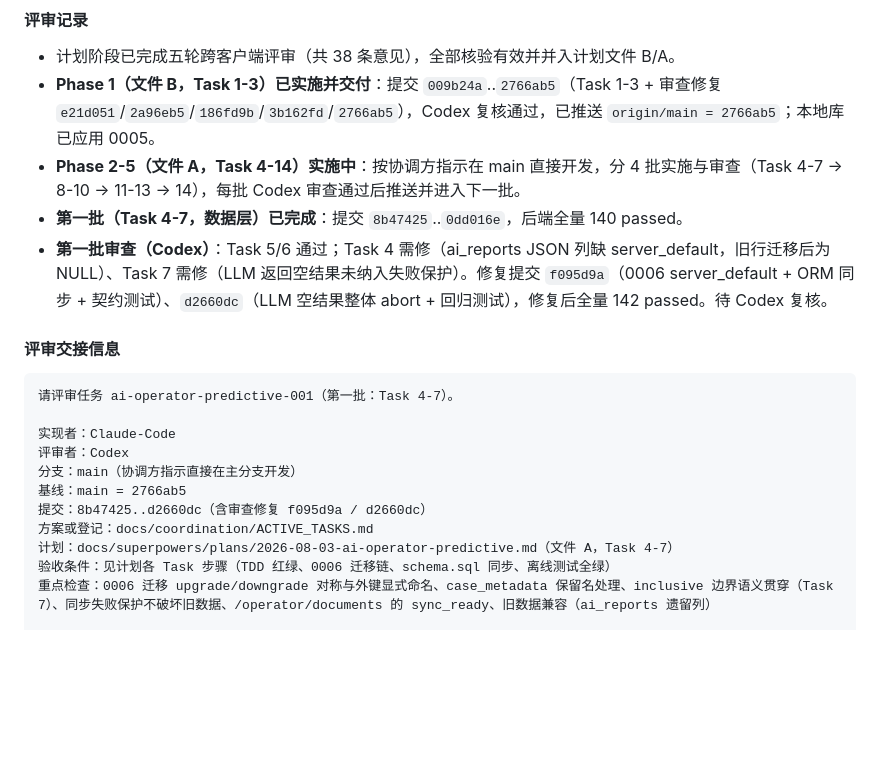
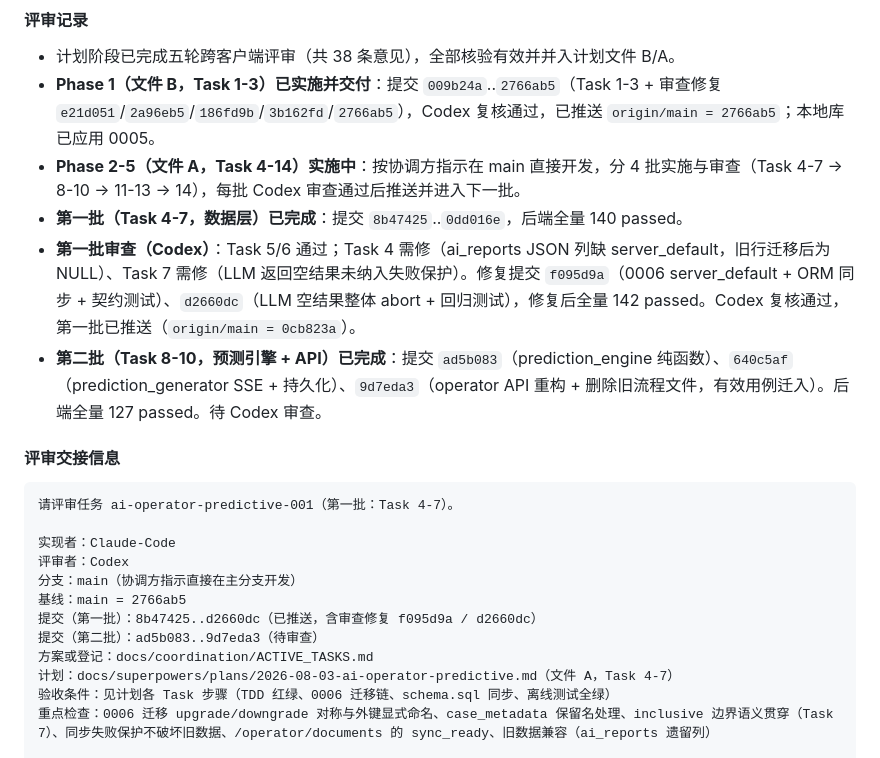
Before and after one commit to liuye10086/Surgery-RAG-AI-Agent, a Markdown page: docs/coordination/ACTIVE_TASKS.md, the part around the change. Rendered like a GitHub page; blank space fills up the shorter version.

Commit message:
docs(coordination): 第二批 Task 8-10 完成记录与交接信息
AI-Agent: Codex
AI-Client: Codex-Desktop
Task-ID: ai-operator-predictive-001

```diff
--- a/docs/coordination/ACTIVE_TASKS.md
+++ b/docs/coordination/ACTIVE_TASKS.md
@@ -97,7 +97,8 @@ Phase 1 已按文件 B（`2026-08-03-access-scope-isolation.md`，Task 1-3）以
 - **Phase 1（文件 B，Task 1-3）已实施并交付**：提交 `009b24a`..`2766ab5`（Task 1-3 + 审查修复 `e21d051`/`2a96eb5`/`186fd9b`/`3b162fd`/`2766ab5`），Codex 复核通过，已推送 `origin/main = 2766ab5`；本地库已应用 0005。
 - **Phase 2-5（文件 A，Task 4-14）实施中**：按协调方指示在 main 直接开发，分 4 批实施与审查（Task 4-7 → 8-10 → 11-13 → 14），每批 Codex 审查通过后推送并进入下一批。
 - **第一批（Task 4-7，数据层）已完成**：提交 `8b47425`..`0dd016e`，后端全量 140 passed。
-- **第一批审查（Codex）**：Task 5/6 通过；Task 4 需修（ai_reports JSON 列缺 server_default，旧行迁移后为 NULL）、Task 7 需修（LLM 返回空结果未纳入失败保护）。修复提交 `f095d9a`（0006 server_default + ORM 同步 + 契约测试）、`d2660dc`（LLM 空结果整体 abort + 回归测试），修复后全量 142 passed。待 Codex 复核。
+- **第一批审查（Codex）**：Task 5/6 通过；Task 4 需修（ai_reports JSON 列缺 server_default，旧行迁移后为 NULL）、Task 7 需修（LLM 返回空结果未纳入失败保护）。修复提交 `f095d9a`（0006 server_default + ORM 同步 + 契约测试）、`d2660dc`（LLM 空结果整体 abort + 回归测试），修复后全量 142 passed。Codex 复核通过，第一批已推送（`origin/main = 0cb823a`）。
+- **第二批（Task 8-10，预测引擎 + API）已完成**：提交 `ad5b083`（prediction_engine 纯函数）、`640c5af`（prediction_generator SSE + 持久化）、`9d7eda3`（operator API 重构 + 删除旧流程文件，有效用例迁入）。后端全量 127 passed。待 Codex 审查。
 
 #### 评审交接信息
 
@@ -108,7 +109,8 @@ Phase 1 已按文件 B（`2026-08-03-access-scope-isolation.md`，Task 1-3）以
 评审者：Codex
 分支：main（协调方指示直接在主分支开发）
 基线：main = 2766ab5
-提交：8b47425..d2660dc（含审查修复 f095d9a / d2660dc）
+提交（第一批）：8b47425..d2660dc（已推送，含审查修复 f095d9a / d2660dc）
+提交（第二批）：ad5b083..9d7eda3（待审查）
 方案或登记：docs/coordination/ACTIVE_TASKS.md
 计划：docs/superpowers/plans/2026-08-03-ai-operator-predictive.md（文件 A，Task 4-7）
 验收条件：见计划各 Task 步骤（TDD 红绿、0006 迁移链、schema.sql 同步、离线测试全绿）
```
